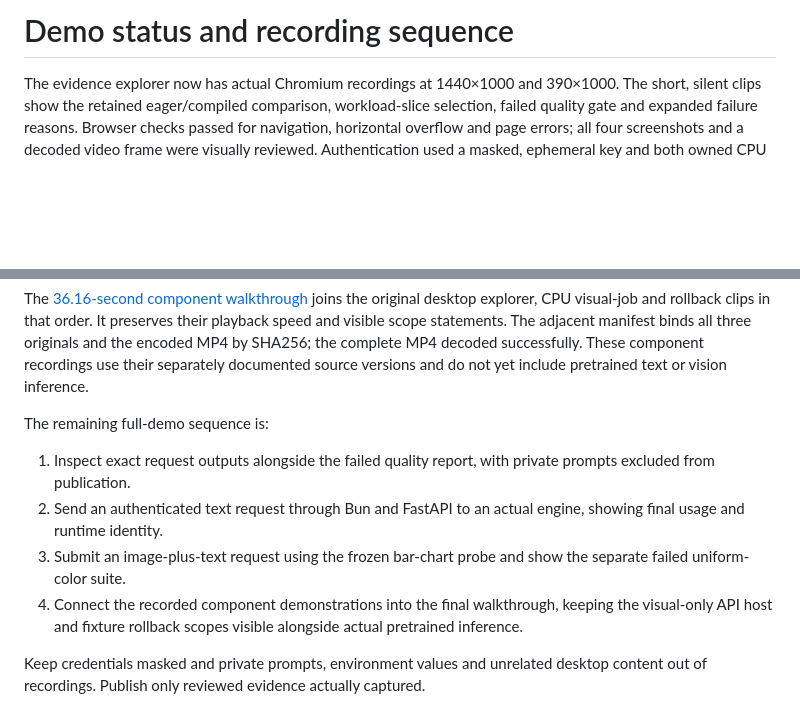
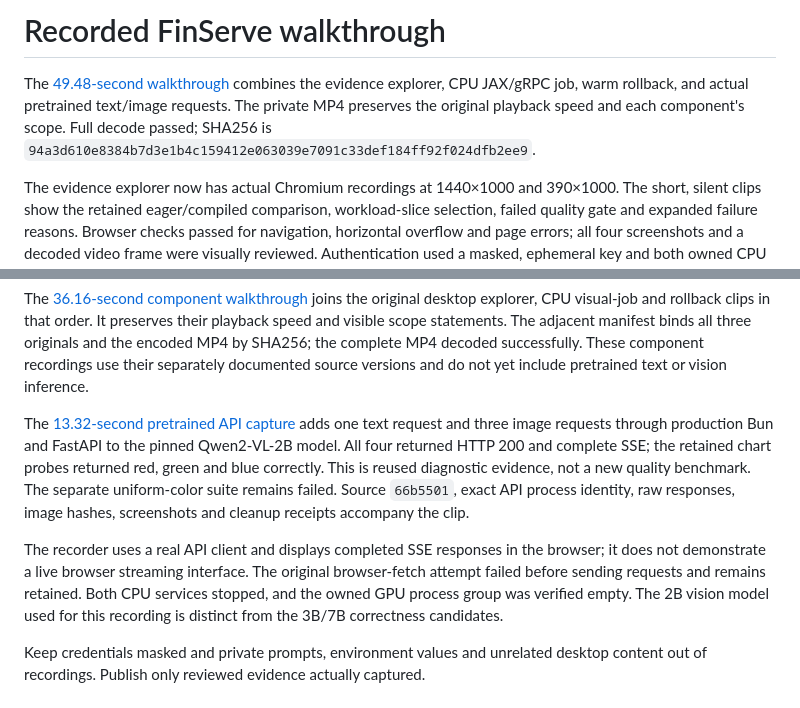
Before and after one commit to chinmayarvind23/fin-serve, a Markdown page: docs/demo.md, 2 parts joined by grey strips. Drawn GitHub-style; blank space fills up the shorter version.

```diff
--- a/docs/demo.md
+++ b/docs/demo.md
@@ -1,4 +1,6 @@
-# Demo status and recording sequence
+# Recorded FinServe walkthrough
+
+The [49.48-second walkthrough](../../resources/fin_serve/evidence/final-walkthrough-01/finserve-walkthrough.mp4) combines the evidence explorer, CPU JAX/gRPC job, warm rollback, and actual pretrained text/image requests. The private MP4 preserves the original playback speed and each component's scope. Full decode passed; SHA256 is `94a3d610e8384b7d3e1b4c159412e063039e7091c33def184ff92f024dfb2ee9`.
 
 The evidence explorer now has actual Chromium recordings at 1440×1000 and 390×1000. The short, silent clips show the retained eager/compiled comparison, workload-slice selection, failed quality gate and expanded failure reasons. Browser checks passed for navigation, horizontal overflow and page errors; all four screenshots and a decoded video frame were visually reviewed. Authentication used a masked, ephemeral key and both owned CPU services stopped after capture.
 
@@ -25,12 +27,9 @@ Both capture directories include manifests, original observations and reviewed s
 
 The [36.16-second component walkthrough](../../resources/fin_serve/evidence/component-walkthrough-01/finserve-components.mp4) joins the original desktop explorer, CPU visual-job and rollback clips in that order. It preserves their playback speed and visible scope statements. The adjacent manifest binds all three originals and the encoded MP4 by SHA256; the complete MP4 decoded successfully. These component recordings use their separately documented source versions and do not yet include pretrained text or vision inference.
 
-The remaining full-demo sequence is:
+The [13.32-second pretrained API capture](../../resources/fin_serve/evidence/text-vision-edge-demo-03/actual-vision-edge.webm) adds one text request and three image requests through production Bun and FastAPI to the pinned Qwen2-VL-2B model. All four returned HTTP 200 and complete SSE; the retained chart probes returned red, green and blue correctly. This is reused diagnostic evidence, not a new quality benchmark. The separate uniform-color suite remains failed. Source `66b5501`, exact API process identity, raw responses, image hashes, screenshots and cleanup receipts accompany the clip.
 
-1. Inspect exact request outputs alongside the failed quality report, with private prompts excluded from publication.
-2. Send an authenticated text request through Bun and FastAPI to an actual engine, showing final usage and runtime identity.
-3. Submit an image-plus-text request using the frozen bar-chart probe and show the separate failed uniform-color suite.
-4. Connect the recorded component demonstrations into the final walkthrough, keeping the visual-only API host and fixture rollback scopes visible alongside actual pretrained inference.
+The recorder uses a real API client and displays completed SSE responses in the browser; it does not demonstrate a live browser streaming interface. The original browser-fetch attempt failed before sending requests and remains retained. Both CPU services stopped, and the owned GPU process group was verified empty. The 2B vision model used for this recording is distinct from the 3B/7B correctness candidates.
 
 Keep credentials masked and private prompts, environment values and unrelated desktop content out of recordings. Publish only reviewed evidence actually captured.
 
```
Also changed, not shown: README.md (+2 -2 lines).
